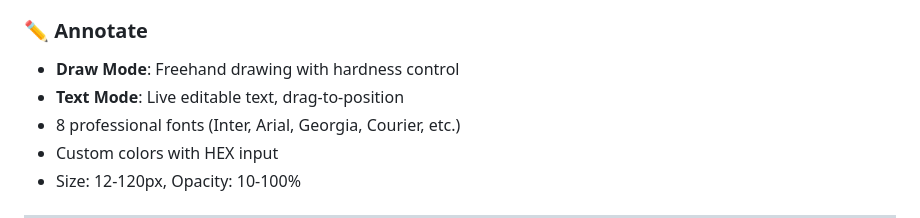
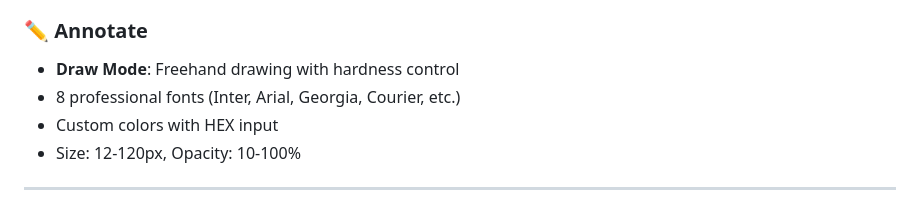
Before and after one commit to SrAIRO/ZIRME, a Markdown page: README.md, the part around the change. Rendered like a GitHub page.

Commit message:
Remove 'Text Mode' from Annotate features
Removed 'Text Mode' feature from the Annotate section.

```diff
--- a/README.md
+++ b/README.md
@@ -102,7 +102,6 @@ ZIRME is a **zero-installation**, **privacy-first** image processing tool design
 
 ### ✏️ Annotate
 - **Draw Mode**: Freehand drawing with hardness control
-- **Text Mode**: Live editable text, drag-to-position
 - 8 professional fonts (Inter, Arial, Georgia, Courier, etc.)
 - Custom colors with HEX input
 - Size: 12-120px, Opacity: 10-100%
```
